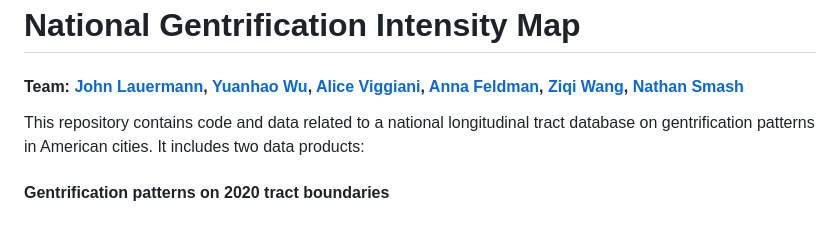
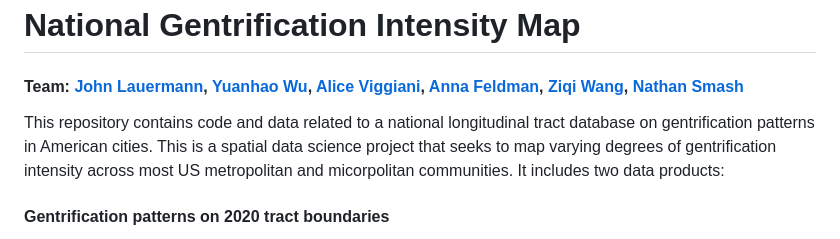
Before and after one commit to johnlauermann/gentrification-intensity-map, a Markdown page: README.md, the part around the change. Rendered like a GitHub page.

```diff
--- a/README.md
+++ b/README.md
@@ -1,6 +1,6 @@
 # National Gentrification Intensity Map
 #### Team: [John Lauermann](https://www.pratt.edu/people/john-lauermann/), [Yuanhao Wu](https://www.linkedin.com/in/yuanhao-wu-80603723a/), [Alice Viggiani](https://www.aliceviggiani.com/), [Anna Feldman](https://www.linkedin.com/in/annaelsafeldman/), [Ziqi Wang](https://www.linkedin.com/in/ziqi-wang-0623/), [Nathan Smash](https://www.linkedin.com/in/nathan-smash-b6b93a24a/)
-This repository contains code and data related to a national longitudinal tract database on gentrification patterns in American cities. It includes two data products:
+This repository contains code and data related to a national longitudinal tract database on gentrification patterns in American cities. This is a spatial data science project that seeks to map varying degrees of gentrification intensity across most US metropolitan and micorpolitan communities. It includes two data products:
 
 #### Gentrification patterns on 2020 tract boundaries
 Gentrification-related data from 1990 to 2020, adjusted to 2020 census tract boundaries. This is based on Decennial Census and American Community Survey data, drawn from [National Historical GIS](https://www.nhgis.org/) using the [IPUMS API](ttps://developer.ipums.org/docs/v2/get-started/). Crosswalks are based on the [NHGIS Geographic Crosswalk](https://www.nhgis.org/geographic-crosswalks) methodology. Replication code is in `01_data`.
```
